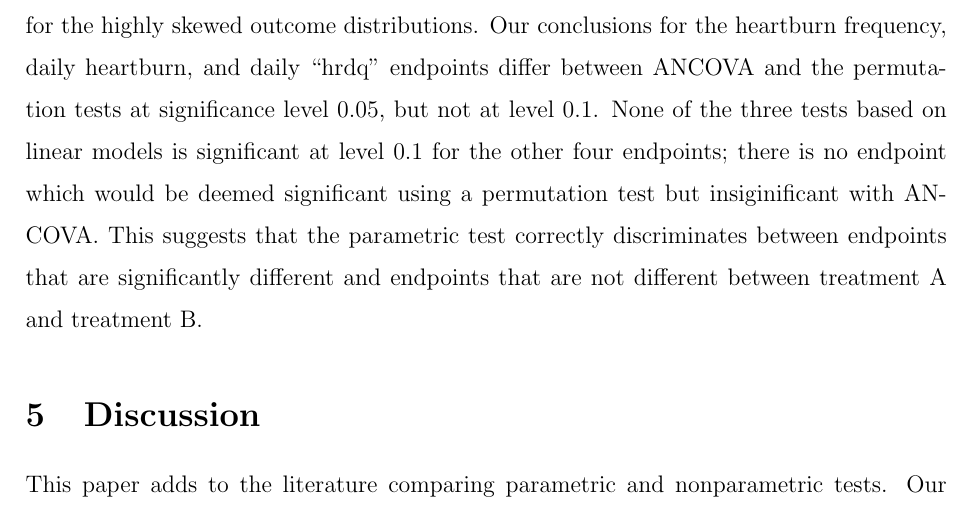
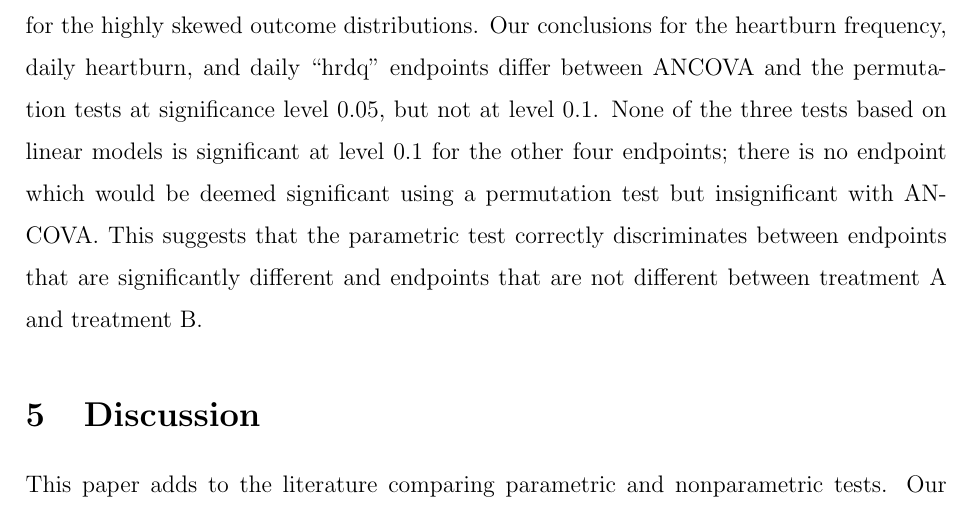
Before and after one commit to kellieotto/ancova-permutations, a LaTeX paper (ms/ms.tex): part of page 21 of 27, cut so that both start at the same text. Compiled offline with pdfLaTeX.

Commit message:
Fix typo in ms

```diff
--- a/ms/ms.tex
+++ b/ms/ms.tex
@@ -564,7 +564,7 @@ The ANCOVA $p$-values tend to be smaller than the permutation linear model and r
 The permutation tests are somewhat more conservative, accounting for the highly skewed outcome distributions.
 Our conclusions for the heartburn frequency, daily heartburn, and daily ``hrdq'' endpoints differ between ANCOVA and the permutation tests at significance level $0.05$, but not at level $0.1$.
 None of the three tests based on linear models is significant at level $0.1$ for the other four endpoints;
-there is no endpoint which would be deemed significant using a permutation test but insiginificant with ANCOVA.
+there is no endpoint which would be deemed significant using a permutation test but insignificant with ANCOVA.
 This suggests that the parametric test correctly discriminates between endpoints that are significantly different and endpoints that are not different between treatment A and treatment B.
 
 
```
Also changed, not shown: ms/ms.pdf.
